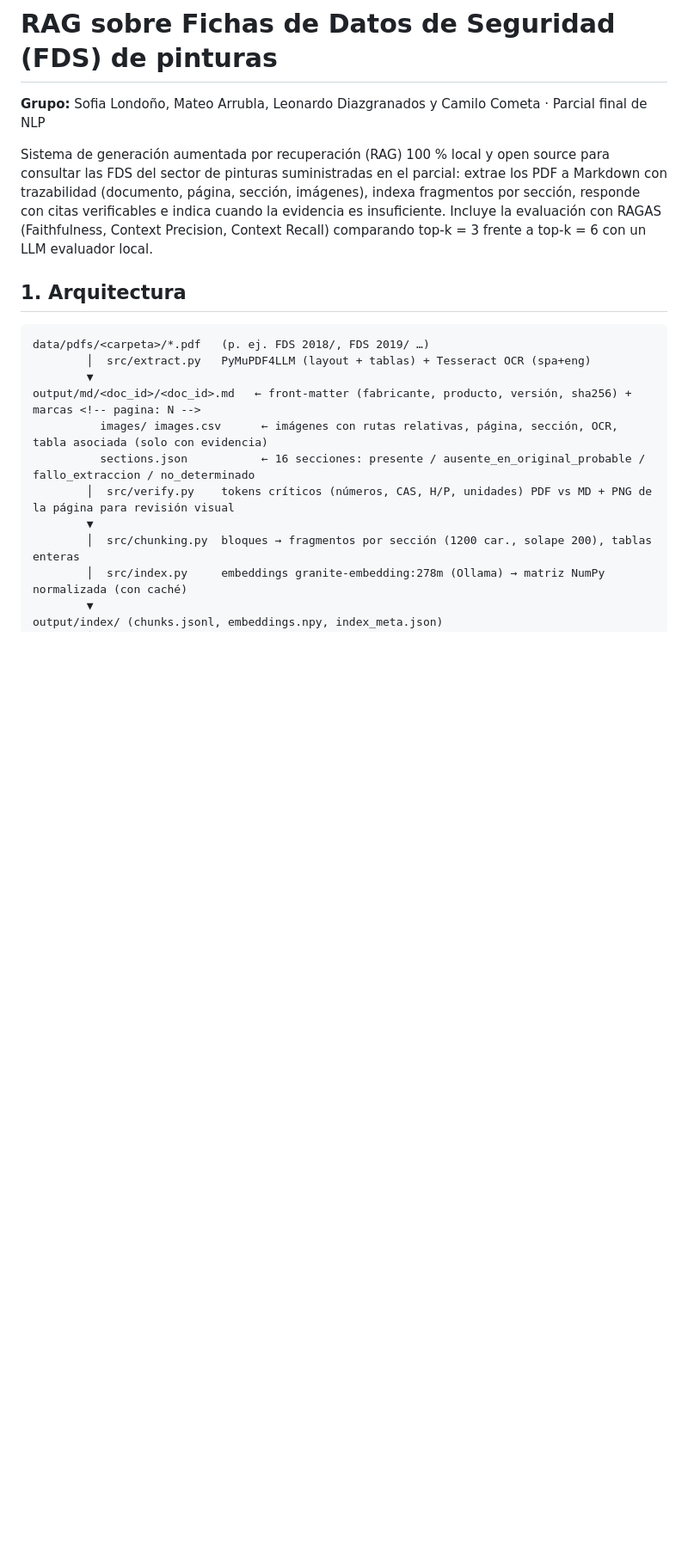
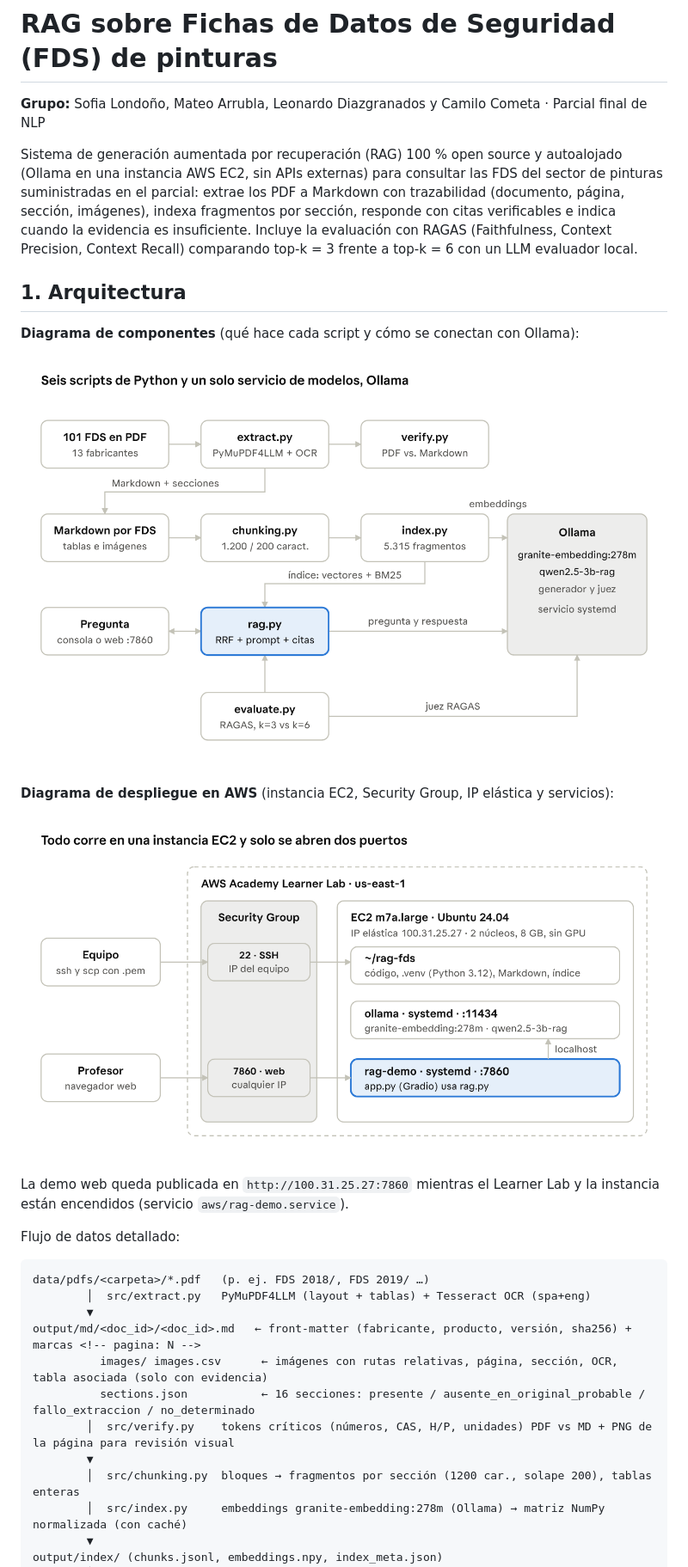
Before and after one commit to CamiloCometa/rag-fds, a Markdown page: README.md, the part around one of its changes. Shown at 86% size. Rendered like a GitHub page; pictures changed too: docs/diagramas/componentes.png (added), docs/diagramas/despliegue_aws.png (added); blank space fills up the shorter version.

Commit message:
Diagramas de arquitectura y despliegue

````diff
--- a/README.md
+++ b/README.md
@@ -2,13 +2,26 @@
 
 **Grupo:** Sofia Londoño, Mateo Arrubla, Leonardo Diazgranados y Camilo Cometa · Parcial final de NLP
 
-Sistema de generación aumentada por recuperación (RAG) 100 % local y open source para consultar las FDS del
+Sistema de generación aumentada por recuperación (RAG) 100 % open source y autoalojado (Ollama en una instancia AWS EC2, sin APIs externas) para consultar las FDS del
 sector de pinturas suministradas en el parcial: extrae los PDF a Markdown con trazabilidad (documento, página,
 sección, imágenes), indexa fragmentos por sección, responde con citas verificables e indica cuando la evidencia es
 insuficiente. Incluye la evaluación con RAGAS (Faithfulness, Context Precision, Context Recall) comparando
 top-k = 3 frente a top-k = 6 con un LLM evaluador local.
 
 ## 1. Arquitectura
+
+**Diagrama de componentes** (qué hace cada script y cómo se conectan con Ollama):
+
+![Diagrama de componentes](docs/diagramas/componentes.png)
+
+**Diagrama de despliegue en AWS** (instancia EC2, Security Group, IP elástica y servicios):
+
+![Diagrama de despliegue en AWS](docs/diagramas/despliegue_aws.png)
+
+La demo web queda publicada en `http://100.31.25.27:7860` mientras el Learner Lab y la instancia están encendidos
+(servicio `aws/rag-demo.service`).
+
+Flujo de datos detallado:
 
 ```
 data/pdfs/<carpeta>/*.pdf   (p. ej. FDS 2018/, FDS 2019/ …)
````
Also changed, not shown: other parts of README.md (+5 -3 lines).
